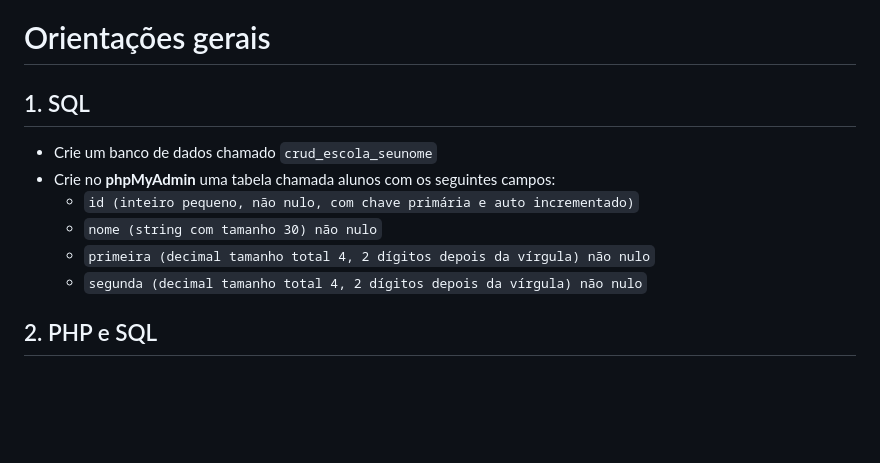
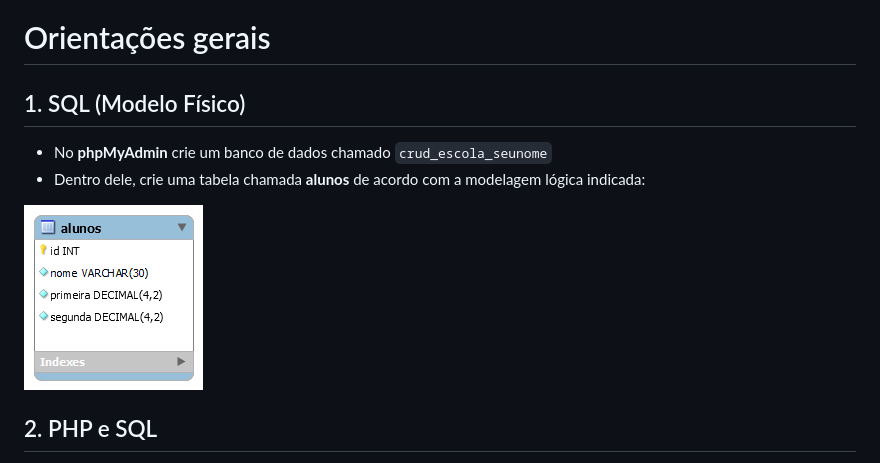
Before and after one commit to viniciusmbarbosa/exercicio-php-crud, a Markdown page: README.md, the part around the change. Rendered like a GitHub page; pictures changed too: modelo-logico.png (added); blank space fills up the shorter version.

Commit message:
Modelo Lógico

```diff
--- a/README.md
+++ b/README.md
@@ -1,13 +1,11 @@
 # Orientações gerais
 
-## 1. SQL
+## 1. SQL (Modelo Físico)
 
-- Crie um banco de dados chamado `crud_escola_seunome`
-- Crie no **phpMyAdmin** uma tabela chamada alunos com os seguintes campos:
-    - `id (inteiro pequeno, não nulo, com chave primária e auto incrementado)`
-    - `nome (string com tamanho 30) não nulo`
-    - `primeira (decimal tamanho total 4, 2 dígitos depois da vírgula) não nulo`
-    - `segunda (decimal tamanho total 4, 2 dígitos depois da vírgula) não nulo`
+- No **phpMyAdmin** crie um banco de dados chamado `crud_escola_seunome`
+- Dentro dele, crie uma tabela chamada **alunos** de acordo com a modelagem lógica indicada:
+
+![Modelo Lógico do Exercício](modelo-logico.png)
 
 ## 2. PHP e SQL
 
```
